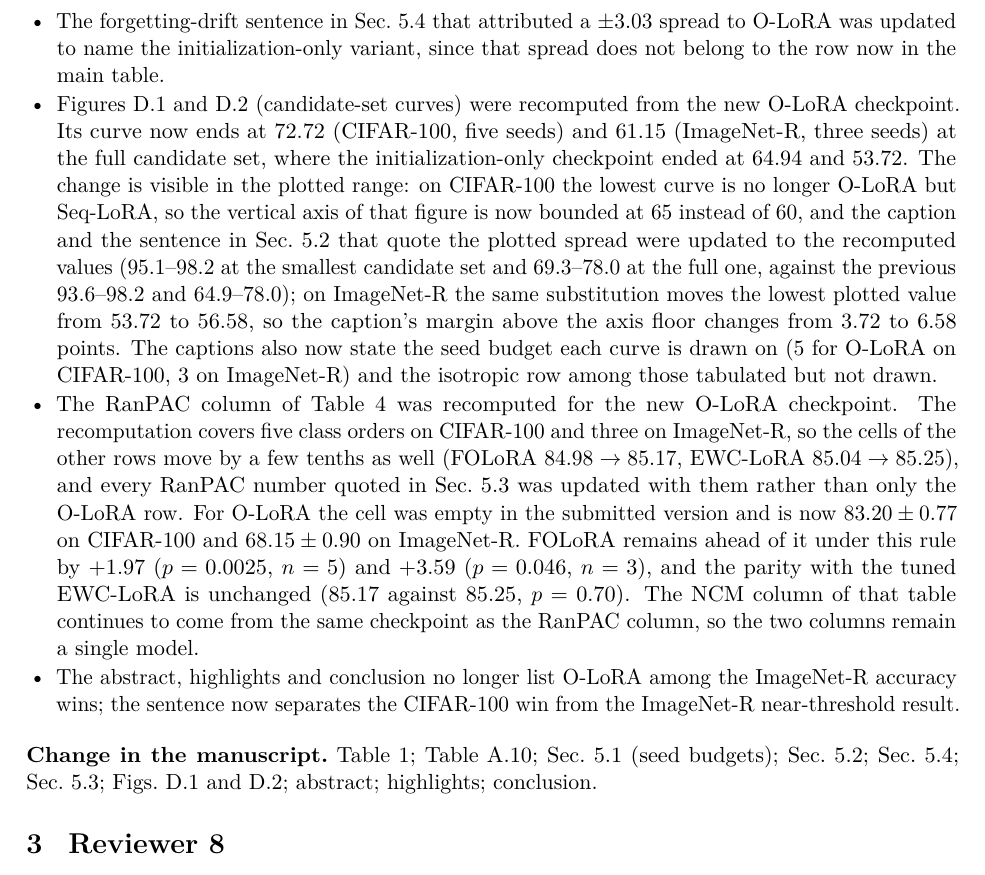
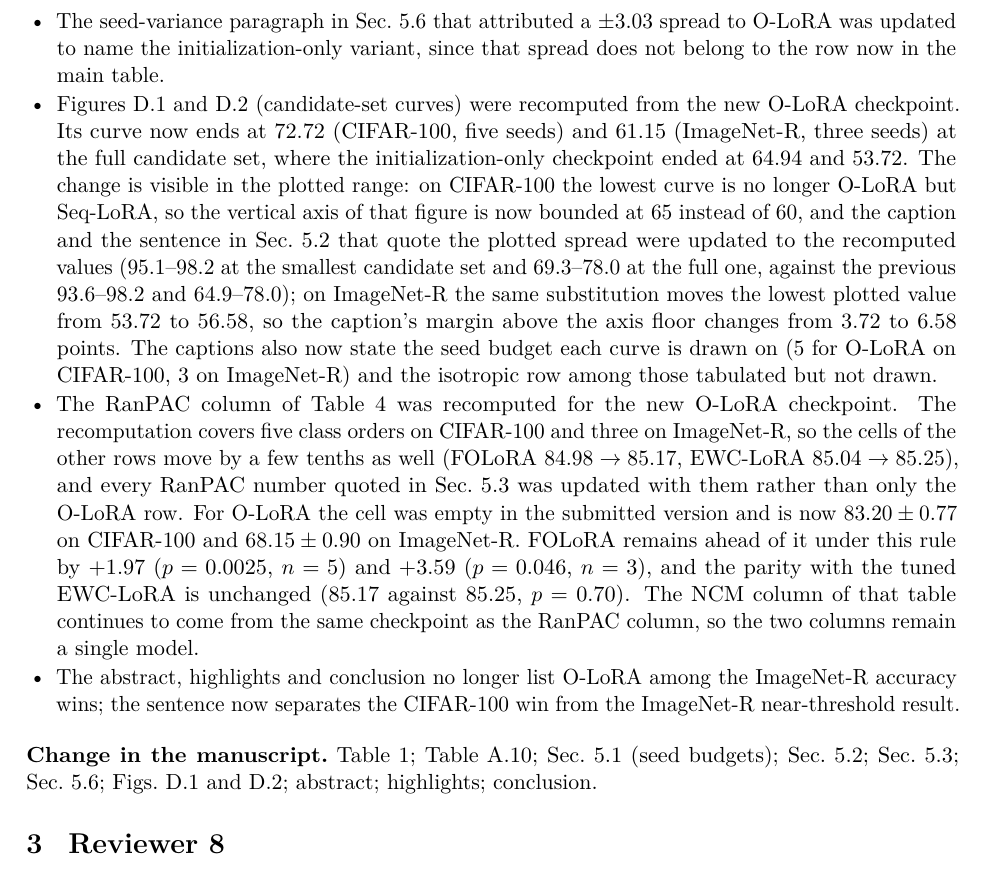
Before and after one commit to ml-universe/FOLoRA, a LaTeX document (paper/response-letter-r2/main.tex, which reads paper/response-letter-r2/02_reviewer1.tex): part of page 5 of 11, cut so that both start at the same text. Compiled offline with pdfLaTeX.

Commit message:
Point the R1-2 and R8-4 change lists at the sections that actually carry the edits

```diff
--- a/paper/response-letter-r2/02_reviewer1.tex
+++ b/paper/response-letter-r2/02_reviewer1.tex
@@ -141,7 +141,7 @@ pooled) and the paper's numbers regenerate byte-for-byte from the per-run JSON o
   $70.31$); at the training-time objective it clears the floor ($72.72$), so the text now
   names only Seq-LoRA as below the floor and keeps the initialization-only variant's shortfall
   as a further reason it belongs in the ablation.
-\item The forgetting-drift sentence in Sec.~5.4 that attributed a
+\item The seed-variance paragraph in Sec.~5.6 that attributed a
   $\pm3.03$ spread to O-LoRA was updated to name the initialization-only variant, since that
   spread does not belong to the row now in the main table.
 \item Figures~D.1 and D.2 (candidate-set curves) were recomputed from the new O-LoRA
@@ -173,5 +173,5 @@ pooled) and the paper's numbers regenerate byte-for-byte from the per-run JSON o
 \end{itemize}
 
 \change Table~1; Table~A.10; Sec.~5.1 (seed
-budgets); Sec.~5.2; Sec.~5.4; Sec.~5.3;
+budgets); Sec.~5.2; Sec.~5.3; Sec.~5.6;
 Figs.~D.1 and D.2; abstract; highlights; conclusion.
```
Also changed, not shown: paper/response-letter-r2/03_reviewer8.tex (+2 -2 lines), paper/response-letter-r2/main.pdf.
